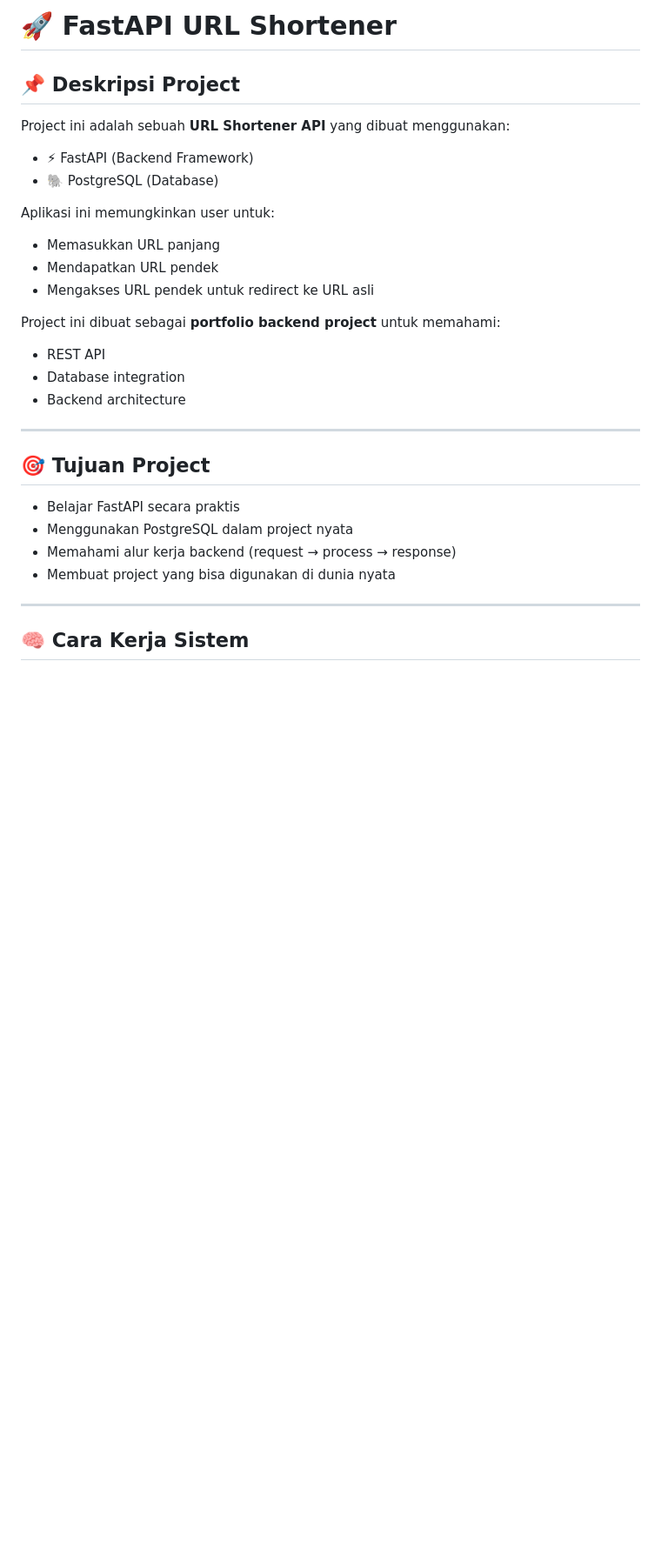
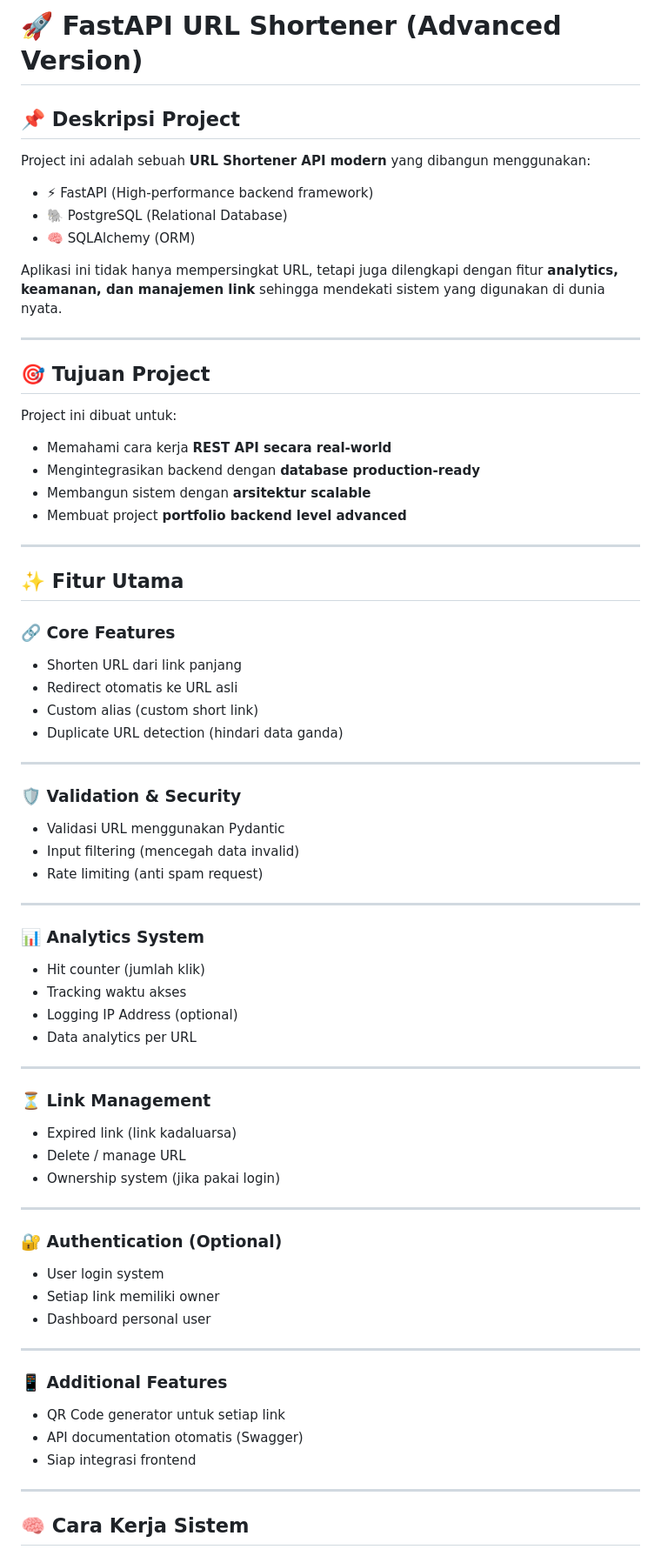
Before and after one commit to fauzan-codes/simple-url-shortener-api, a Markdown page: README.md, the part around one of its changes. Shown at 87% size. GitHub-like rendering; blank space fills up the shorter version.

```diff
--- a/README.md
+++ b/README.md
@@ -1,32 +1,77 @@
-# 🚀 FastAPI URL Shortener
+# 🚀 FastAPI URL Shortener (Advanced Version)
 
 ## 📌 Deskripsi Project
 
-Project ini adalah sebuah **URL Shortener API** yang dibuat menggunakan:
+Project ini adalah sebuah **URL Shortener API modern** yang dibangun menggunakan:
 
-* ⚡ FastAPI (Backend Framework)
-* 🐘 PostgreSQL (Database)
+* ⚡ FastAPI (High-performance backend framework)
+* 🐘 PostgreSQL (Relational Database)
+* 🧠 SQLAlchemy (ORM)
 
-Aplikasi ini memungkinkan user untuk:
-
-* Memasukkan URL panjang
-* Mendapatkan URL pendek
-* Mengakses URL pendek untuk redirect ke URL asli
-
-Project ini dibuat sebagai **portfolio backend project** untuk memahami:
-
-* REST API
-* Database integration
-* Backend architecture
+Aplikasi ini tidak hanya mempersingkat URL, tetapi juga dilengkapi dengan fitur **analytics, keamanan, dan manajemen link** sehingga mendekati sistem yang digunakan di dunia nyata.
 
 ---
 
 ## 🎯 Tujuan Project
 
-* Belajar FastAPI secara praktis
-* Menggunakan PostgreSQL dalam project nyata
-* Memahami alur kerja backend (request → process → response)
-* Membuat project yang bisa digunakan di dunia nyata
+Project ini dibuat untuk:
+
+* Memahami cara kerja **REST API secara real-world**
+* Mengintegrasikan backend dengan **database production-ready**
+* Membangun sistem dengan **arsitektur scalable**
+* Membuat project **portfolio backend level advanced**
+
+---
+
+## ✨ Fitur Utama
+
+### 🔗 Core Features
+
+* Shorten URL dari link panjang
+* Redirect otomatis ke URL asli
+* Custom alias (custom short link)
+* Duplicate URL detection (hindari data ganda)
+
+---
+
+### 🛡️ Validation & Security
+
+* Validasi URL menggunakan Pydantic
+* Input filtering (mencegah data invalid)
+* Rate limiting (anti spam request)
+
+---
+
+### 📊 Analytics System
+
+* Hit counter (jumlah klik)
+* Tracking waktu akses
+* Logging IP Address (optional)
+* Data analytics per URL
+
+---
+
+### ⏳ Link Management
+
+* Expired link (link kadaluarsa)
+* Delete / manage URL
+* Ownership system (jika pakai login)
+
+---
+
+### 🔐 Authentication (Optional)
+
+* User login system
+* Setiap link memiliki owner
+* Dashboard personal user
+
+---
+
+### 📱 Additional Features
+
+* QR Code generator untuk setiap link
+* API documentation otomatis (Swagger)
+* Siap integrasi frontend
 
 ---
 
```
Also changed, not shown: other parts of README.md (+133 -140 lines).
